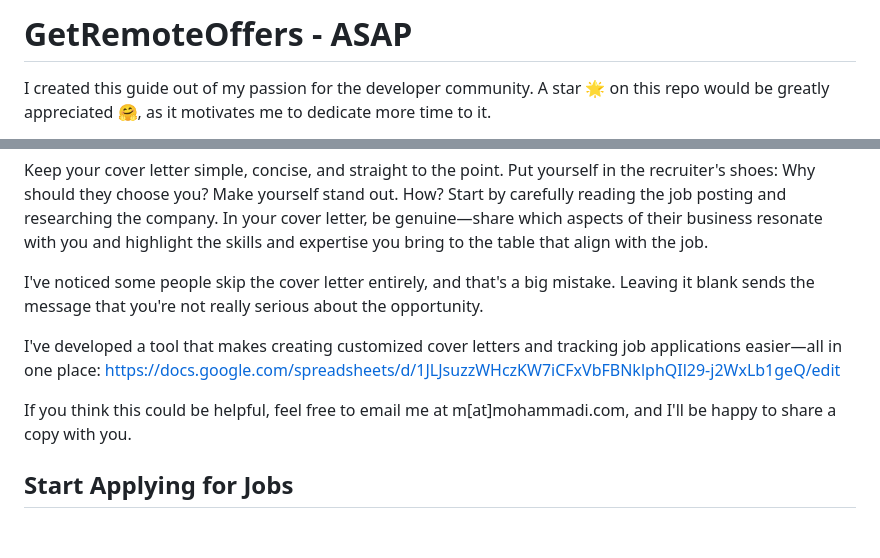
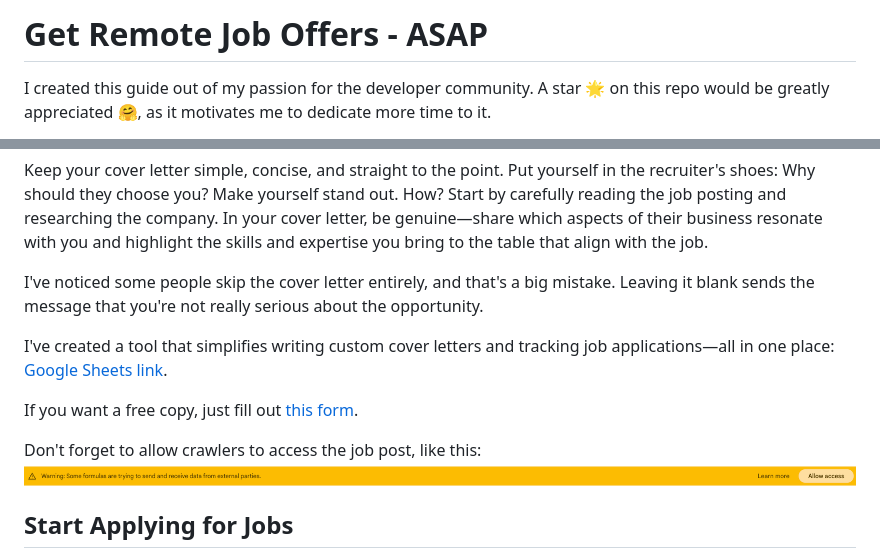
Before and after one commit to mohammadi-com/GetRemoteJobOffers, a Markdown page: README.md, 2 parts joined by grey strips. Drawn GitHub-style; pictures changed too: Images/CrawlingAccess.png (added); blank space fills up the shorter version.

Commit message:
automate Google sheet tracking sharing with applicants

```diff
--- a/README.md
+++ b/README.md
@@ -1,4 +1,4 @@
-# GetRemoteOffers - ASAP
+# Get Remote Job Offers - ASAP
 I created this guide out of my passion for the developer community. A star 🌟 on this repo would be greatly appreciated 🤗, as it motivates me to dedicate more time to it.
 
 If you have any comments, ideas, or appreciation, please use the [discussions](https://github.com/mohammadi-com/JobNavigator/discussions) tab. This is a continually updated, open source project. Don't hesitate to **clone**, **fork**, and submit **pull requests**!
@@ -84,9 +84,15 @@ Keep your cover letter simple, concise, and straight to the point. Put yourself
 
 I've noticed some people skip the cover letter entirely, and that's a big mistake. Leaving it blank sends the message that you're not really serious about the opportunity.
 
-I've developed a tool that makes creating customized cover letters and tracking job applications easier—all in one place: https://docs.google.com/spreadsheets/d/1JLJsuzzWHczKW7iCFxVbFBNklphQIl29-j2WxLb1geQ/edit
+I've created a tool that simplifies writing custom cover letters and tracking job applications—all in one place: [Google Sheets link](https://docs.google.com/spreadsheets/d/1JLJsuzzWHczKW7iCFxVbFBNklphQIl29-j2WxLb1geQ/edit).
 
-If you think this could be helpful, feel free to email me at m[at]mohammadi.com, and I'll be happy to share a copy with you.
+If you want a free copy, just fill out [this form](https://docs.google.com/forms/d/e/1FAIpQLSf0D6mRqbtQ8CgmX6hMRF7JKRbw2edfMFL1XLSxfffJtYaf-g/viewform).
+
+<!-- Once you have the GSheet, activate the free GPT I included for generating personalized cover letters, like this:
+![alt text](./Images/GPTExtensionActivation.png) -->
+
+Don't forget to allow crawlers to access the job post, like this:
+![alt text](./Images/CrawlingAccess.png)
 
 ## Start Applying for Jobs
 There’s no magic platform or trick that guarantees job interviews. If your skills and experiences match a job posting, you’re likely to get an invitation for an interview. Below, I’ll introduce some of the main job listing platforms and offer some tips on how to effectively use them:
```
Also changed, not shown: Images/GPTExtensionActivation.png (added).
